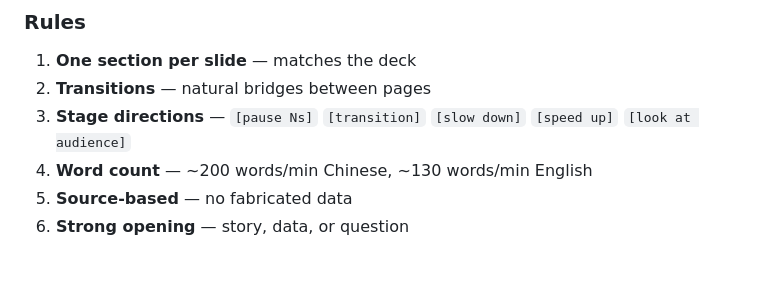
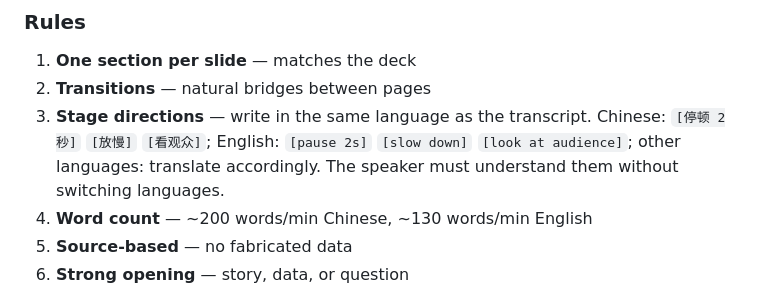
Before and after one commit to hiyeshu/codeck, a Markdown page: skills/codeck-speech/SKILL.md, the part around the change. Rendered like a GitHub page; blank space fills up the shorter version.

Commit message:
speech: stage directions match transcript language
Speaker may not read English. [pause 2s] → [停顿 2秒] in Chinese,
translated accordingly for other languages.

Co-Authored-By: Claude Opus 4.6 <noreply@anthropic.com>

```diff
--- a/skills/codeck-speech/SKILL.md
+++ b/skills/codeck-speech/SKILL.md
@@ -65,7 +65,7 @@ Write a complete, readable-aloud transcript. Page by page.
 
 1. **One section per slide** — matches the deck
 2. **Transitions** — natural bridges between pages
-3. **Stage directions** — `[pause Ns]` `[transition]` `[slow down]` `[speed up]` `[look at audience]`
+3. **Stage directions** — write in the same language as the transcript. Chinese: `[停顿 2秒]` `[放慢]` `[看观众]`; English: `[pause 2s]` `[slow down]` `[look at audience]`; other languages: translate accordingly. The speaker must understand them without switching languages.
 4. **Word count** — ~200 words/min Chinese, ~130 words/min English
 5. **Source-based** — no fabricated data
 6. **Strong opening** — story, data, or question
```
